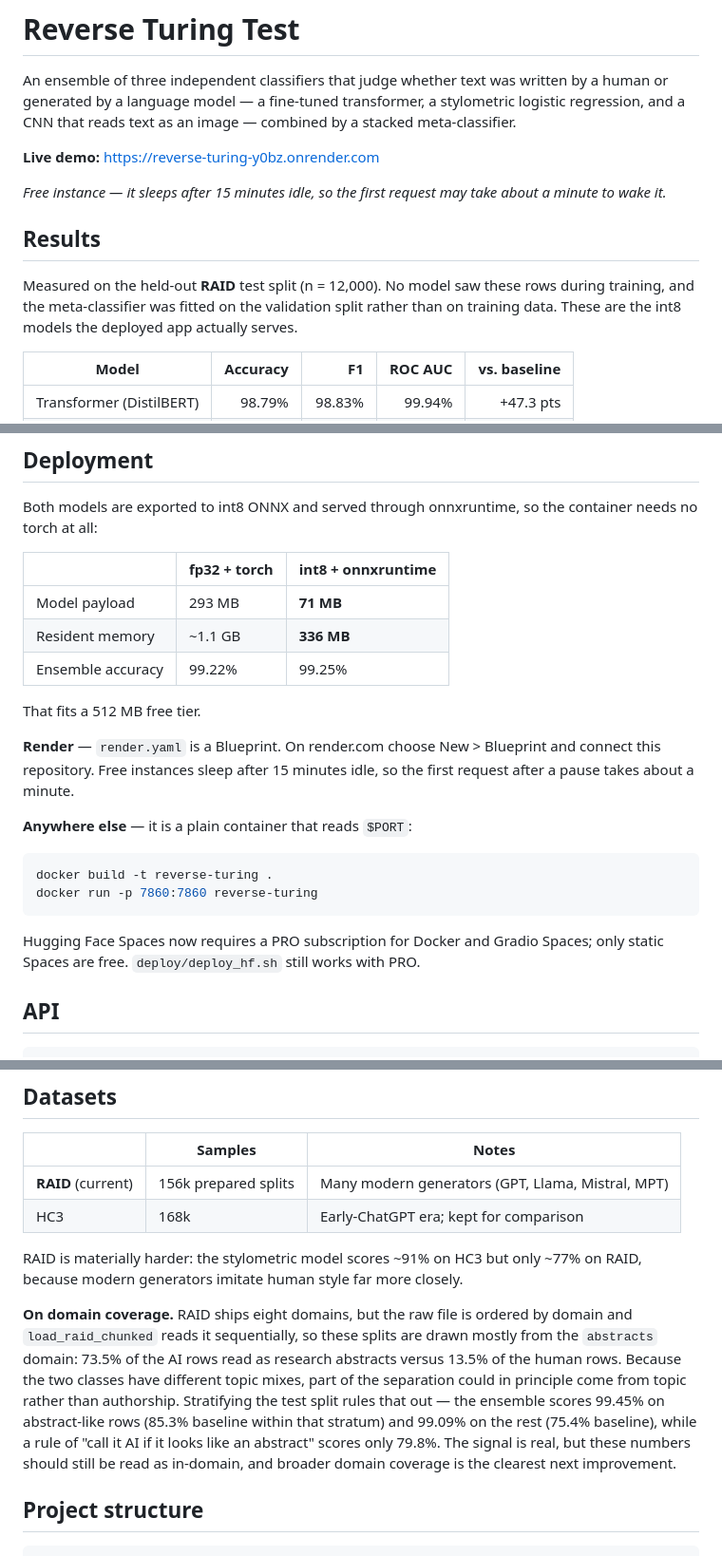
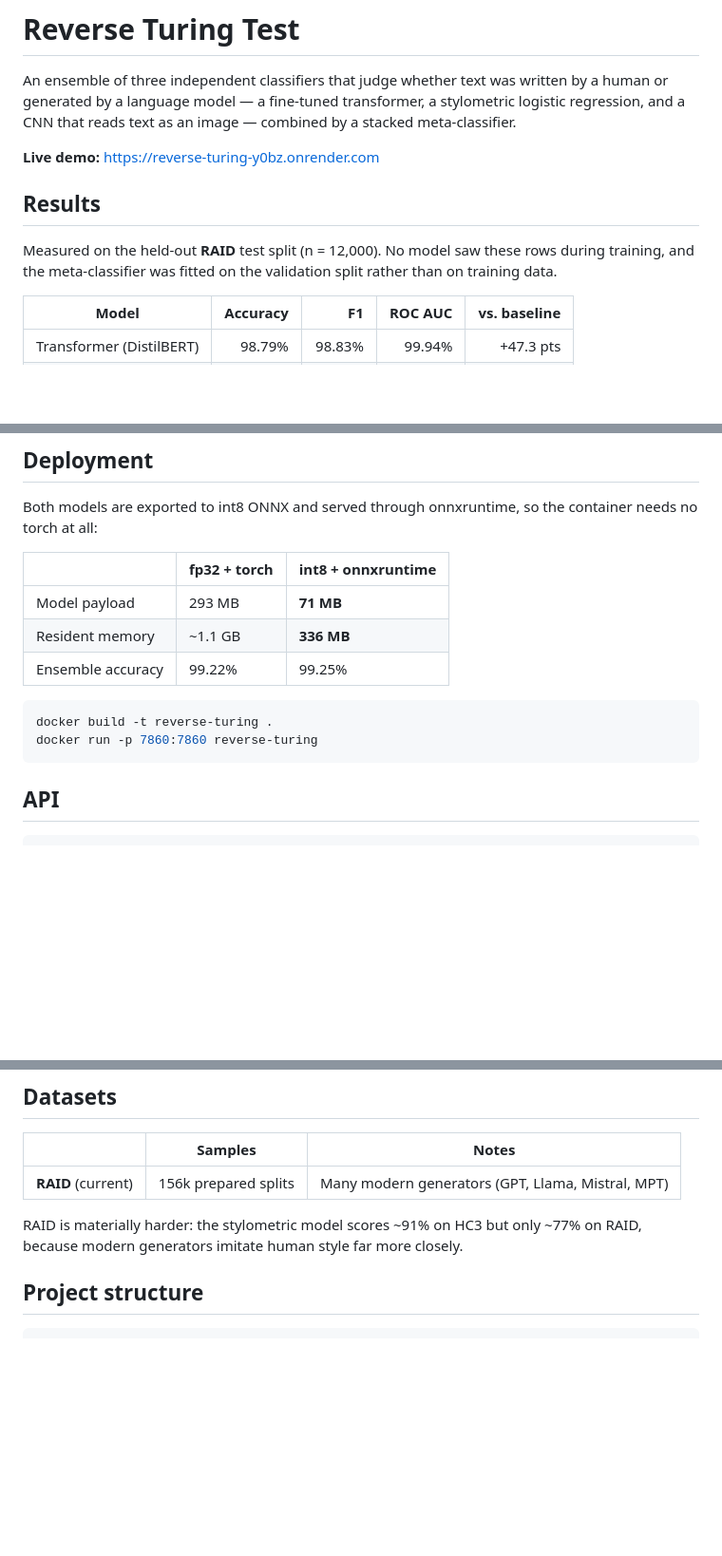
Before and after one commit to nishadmansoor/reverse-turing, a Markdown page: README.md, 3 parts joined by grey strips. Shown at 95% size. GitHub-like rendering; blank space fills up the shorter version.

````diff
--- a/README.md
+++ b/README.md
@@ -7,15 +7,12 @@ by a stacked meta-classifier.
 
 **Live demo:** https://reverse-turing-y0bz.onrender.com
 
-_Free instance — it sleeps after 15 minutes idle, so the first request may take
-about a minute to wake it._
 
 ## Results
 
 Measured on the held-out **RAID** test split (n = 12,000). No model saw these
 rows during training, and the meta-classifier was fitted on the validation
-split rather than on training data. These are the int8 models the deployed
-app actually serves.
+split rather than on training data.
 
 | Model | Accuracy | F1 | ROC AUC | vs. baseline |
 |-------|---------:|---:|--------:|-------------:|
@@ -117,21 +110,10 @@ container needs no torch at all:
 | Resident memory | ~1.1 GB | **336 MB** |
 | Ensemble accuracy | 99.22% | 99.25% |
 
-That fits a 512 MB free tier.
-
-**Render** — `render.yaml` is a Blueprint. On render.com choose
-New > Blueprint and connect this repository. Free instances sleep after
-15 minutes idle, so the first request after a pause takes about a minute.
-
-**Anywhere else** — it is a plain container that reads `$PORT`:
-
 ```bash
 docker build -t reverse-turing .
 docker run -p 7860:7860 reverse-turing
 ```
-
-Hugging Face Spaces now requires a PRO subscription for Docker and Gradio
-Spaces; only static Spaces are free. `deploy/deploy_hf.sh` still works with PRO.
 
 ## API
 
@@ -148,22 +130,9 @@ curl -X POST http://localhost:5001/api/classify \
 | | Samples | Notes |
 |---|---|---|
 | **RAID** (current) | 156k prepared splits | Many modern generators (GPT, Llama, Mistral, MPT) |
-| HC3 | 168k | Early-ChatGPT era; kept for comparison |
 
 RAID is materially harder: the stylometric model scores ~91% on HC3 but only
 ~77% on RAID, because modern generators imitate human style far more closely.
-
-**On domain coverage.** RAID ships eight domains, but the raw file is ordered by
-domain and `load_raid_chunked` reads it sequentially, so these splits are drawn
-mostly from the `abstracts` domain: 73.5% of the AI rows read as research
-abstracts versus 13.5% of the human rows. Because the two classes have
-different topic mixes, part of the separation could in principle come from
-topic rather than authorship. Stratifying the test split rules that out — the
-ensemble scores 99.45% on abstract-like rows (85.3% baseline within that
-stratum) and 99.09% on the rest (75.4% baseline), while a rule of "call it AI
-if it looks like an abstract" scores only 79.8%. The signal is real, but these
-numbers should still be read as in-domain, and broader domain coverage is the
-clearest next improvement.
 
 ## Project structure
 
````
Also changed, not shown: other parts of README.md (+0 -4 lines).
